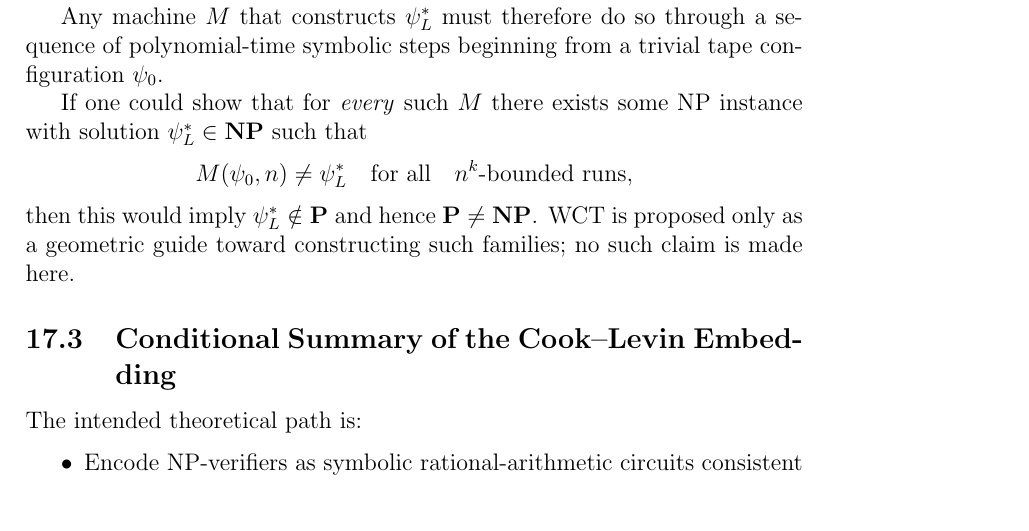
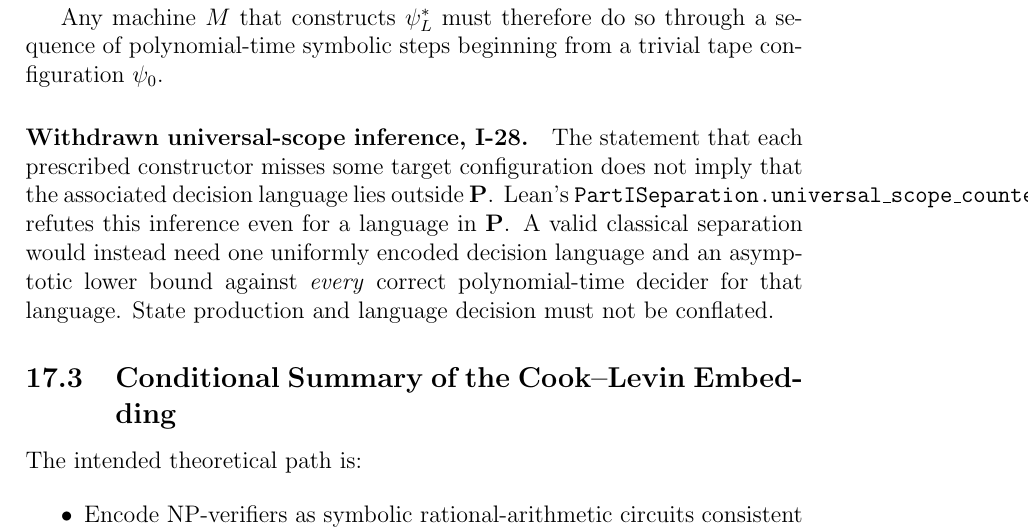
Before and after one commit to rickyjreyes/PVNP, a LaTeX paper (pvnp/papers/part-i-curvature-bounded-wave-computation/main.tex): part of page 50 of 67 before the commit and part of page 50 of 68 after it, cut so that both start at the same text. Compiled offline with pdfLaTeX.

Commit message:
Correct Part I I-28 false constructor-to-decision separation inference

```diff
--- a/pvnp/papers/part-i-curvature-bounded-wave-computation/main.tex
+++ b/pvnp/papers/part-i-curvature-bounded-wave-computation/main.tex
@@ -2298,14 +2298,17 @@ all of which lie in \(\text{AC}^0 \cup \text{NC}^1\).
 Any machine \(M\) that constructs \(\psi^*_L\) must therefore do so through a sequence of
 polynomial-time symbolic steps beginning from a trivial tape configuration \(\psi_0\).
 
-If one could show that for \emph{every} such \(M\) there exists some NP instance with
-solution \(\psi^*_L \in \mathbf{NP}\) such that
-\[
-M(\psi_0, n) \neq \psi^*_L \quad\text{for all}\quad n^k\text{-bounded runs},
-\]
-then this would imply \(\psi^*_L \notin \mathbf{P}\) and hence \( \mathbf{P} \neq \mathbf{NP} \).
-WCT is proposed only as a geometric guide toward constructing such families;
-no such claim is made here.
+\paragraph{Withdrawn universal-scope inference, I-28.}
+The statement that each prescribed constructor misses some
+target configuration does not imply that the associated
+decision language lies outside $\mathbf P$.  Lean's
+\texttt{PartISeparation.universal\_scope\_counterexample}
+refutes this inference even for a language in $\mathbf P$.
+A valid classical separation would instead need one
+uniformly encoded decision language and an asymptotic
+lower bound against \emph{every} correct polynomial-time
+decider for that language.  State production and
+language decision must not be conflated.
 
 \subsection{Conditional Summary of the Cook--Levin Embedding}
 
```
